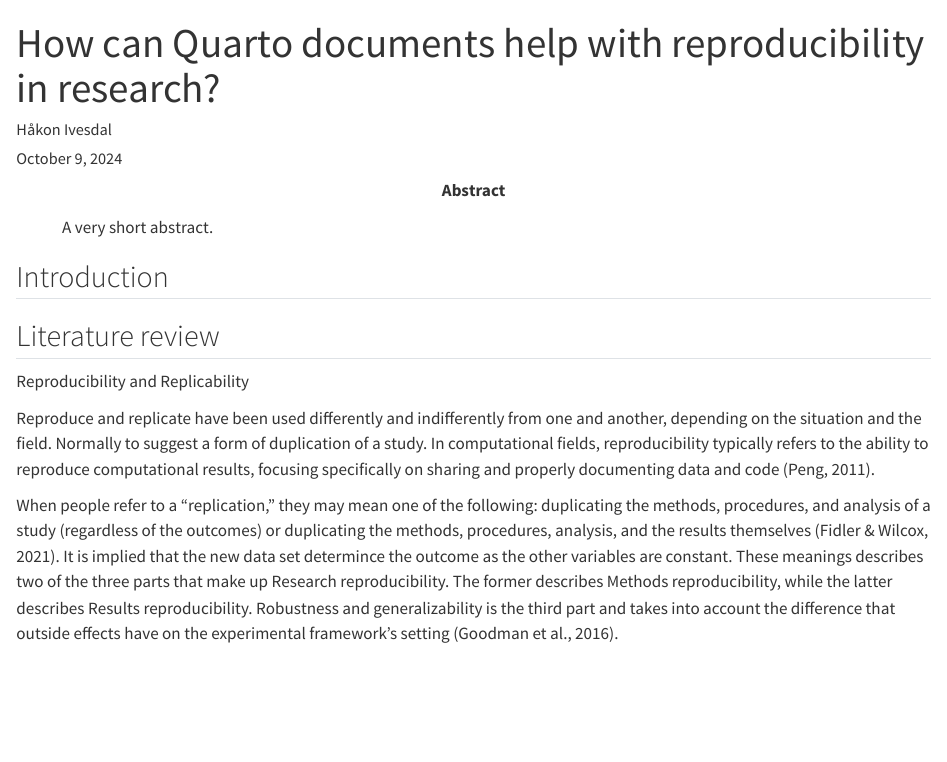
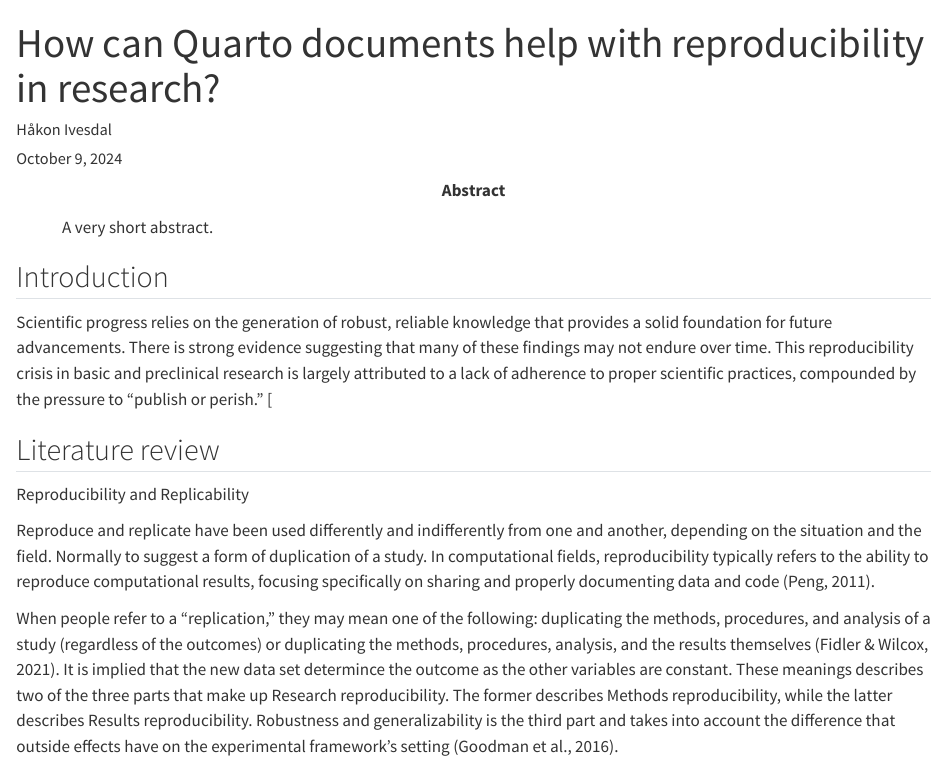
Before and after one commit to agjest/Assignment1_H24_Hak, a Quarto document (msb105_ass_1_24.qmd): the page in a window 1100 px wide, from its top. Rendered offline with R 4.5, knitr and Pandoc in place of Quarto, with nearby package versions.

Commit message:
intro branch

```diff
--- a/msb105_ass_1_24.qmd
+++ b/msb105_ass_1_24.qmd
@@ -18,6 +18,10 @@
 ---
 
 ## Introduction
+
+Scientific progress relies on the generation of robust, reliable knowledge that provides a solid foundation for future advancements.
+There is strong evidence suggesting that many of these findings may not endure over time.
+This reproducibility crisis in basic and preclinical research is largely attributed to a lack of adherence to proper scientific practices, compounded by the pressure to "publish or perish." \[
 
 ## Literature review
 
```
